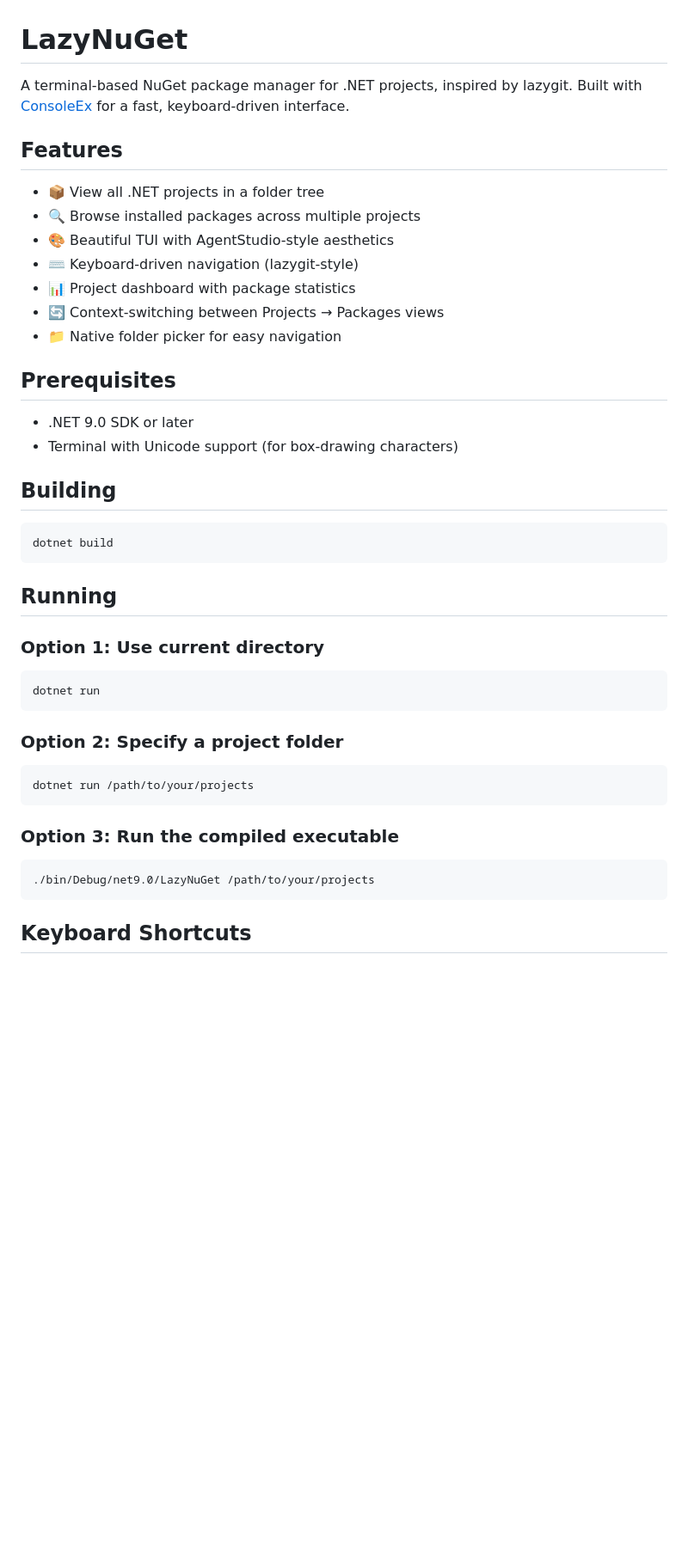
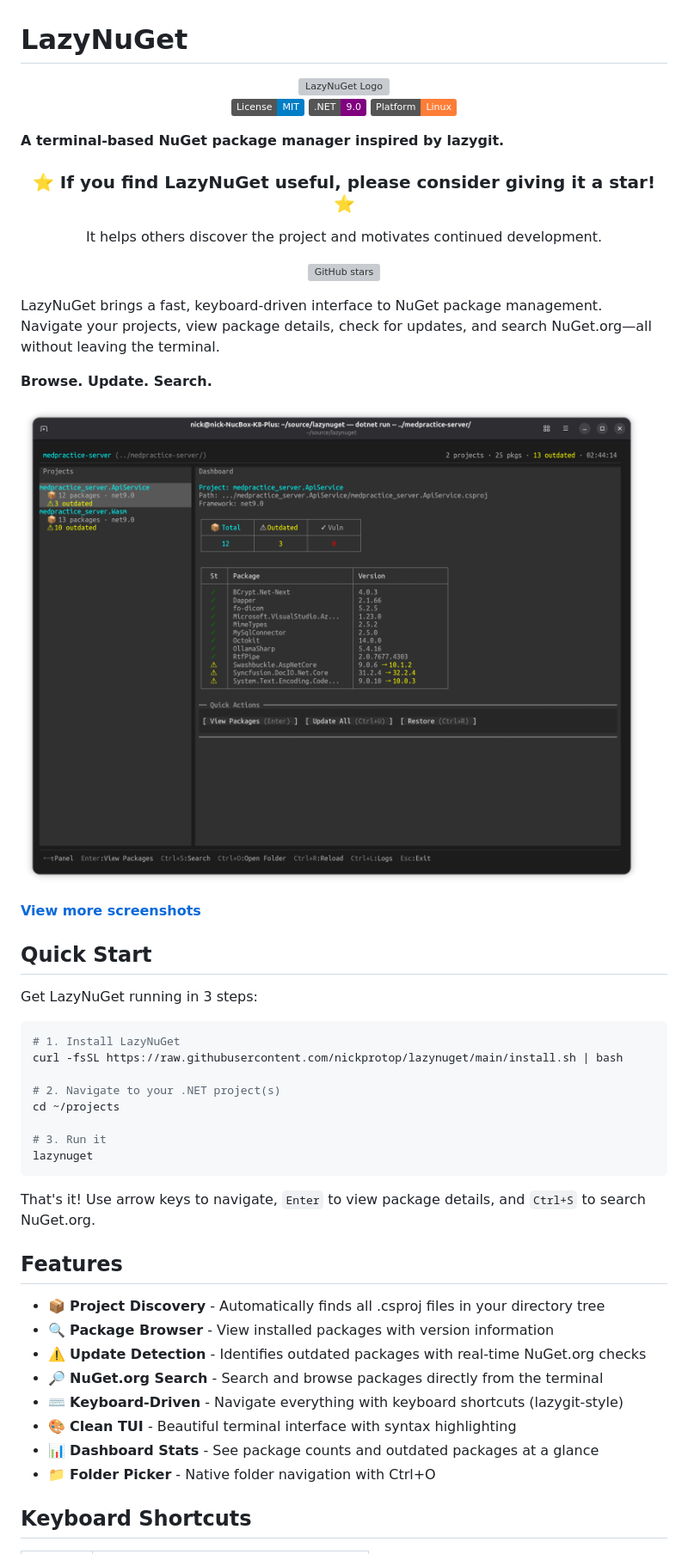
Before and after one commit to nickprotop/lazynuget, a Markdown page: README.md, the part around one of its changes. Shown at 86% size. Rendered like a GitHub page; pictures changed too: .github/dashboard-overview.png (added); badges without logos; blank space fills up the shorter version; grey boxes are pictures that could not be loaded.

````diff
--- a/README.md
+++ b/README.md
@@ -1,47 +1,64 @@
 # LazyNuGet
 
-A terminal-based NuGet package manager for .NET projects, inspired by lazygit. Built with [ConsoleEx](https://github.com/your-username/ConsoleEx) for a fast, keyboard-driven interface.
+<div align="center">
+  <img src=".github/logo.svg" alt="LazyNuGet Logo" width="600">
+</div>
+
+<div align="center">
+
+[![License: MIT](https://img.shields.io/badge/License-MIT-blue.svg)](LICENSE)
+[![.NET](https://img.shields.io/badge/.NET-9.0-purple.svg)](https://dotnet.microsoft.com/)
+[![Platform](https://img.shields.io/badge/Platform-Linux-orange.svg)]()
+
+</div>
+
+**A terminal-based NuGet package manager inspired by lazygit.**
+
+<div align="center">
+
+### ⭐ If you find LazyNuGet useful, please consider giving it a star! ⭐
+
+It helps others discover the project and motivates continued development.
+
+[![GitHub stars](https://img.shields.io/github/stars/nickprotop/lazynuget?style=for-the-badge&logo=github&color=yellow)](https://github.com/nickprotop/lazynuget/stargazers)
+
+</div>
+
+LazyNuGet brings a fast, keyboard-driven interface to NuGet package management. Navigate your projects, view package details, check for updates, and search NuGet.org—all without leaving the terminal.
+
+**Browse. Update. Search.**
+
+![LazyNuGet Dashboard](.github/dashboard-overview.png)
+
+**[View more screenshots](docs/SCREENSHOTS.md)**
+
+## Quick Start
+
+Get LazyNuGet running in 3 steps:
+
+```bash
+# 1. Install LazyNuGet
+curl -fsSL https://raw.githubusercontent.com/nickprotop/lazynuget/main/install.sh | bash
+
+# 2. Navigate to your .NET project(s)
+cd ~/projects
+
+# 3. Run it
+lazynuget
+```
+
+That's it! Use arrow keys to navigate, `Enter` to view package details, and `Ctrl+S` to search NuGet.org.
 
 ## Features
 
-- 📦 View all .NET projects in a folder tree
-- 🔍 Browse installed packages across multiple projects
-- 🎨 Beautiful TUI with AgentStudio-style aesthetics
-- ⌨️ Keyboard-driven navigation (lazygit-style)
-- 📊 Project dashboard with package statistics
-- 🔄 Context-switching between Projects → Packages views
-- 📁 Native folder picker for easy navigation
-
-## Prerequisites
-
-- .NET 9.0 SDK or later
-- Terminal with Unicode support (for box-drawing characters)
-
-## Building
-
-```bash
-dotnet build
-```
-
-## Running
-
-### Option 1: Use current directory
-
-```bash
-dotnet run
-```
-
-### Option 2: Specify a project folder
-
-```bash
-dotnet run /path/to/your/projects
-```
-
-### Option 3: Run the compiled executable
-
-```bash
-./bin/Debug/net9.0/LazyNuGet /path/to/your/projects
-```
+- 📦 **Project Discovery** - Automatically finds all .csproj files in your directory tree
+- 🔍 **Package Browser** - View installed packages with version information
+- ⚠️ **Update Detection** - Identifies outdated packages with real-time NuGet.org checks
+- 🔎 **NuGet.org Search** - Search and browse packages directly from the terminal
+- ⌨️ **Keyboard-Driven** - Navigate everything with keyboard shortcuts (lazygit-style)
+- 🎨 **Clean TUI** - Beautiful terminal interface with syntax highlighting
+- 📊 **Dashboard Stats** - See package counts and outdated packages at a glance
+- 📁 **Folder Picker** - Native folder navigation with Ctrl+O
 
 ## Keyboard Shortcuts
 
````
Also changed, not shown: other parts of README.md (+79 -117 lines), docs/SCREENSHOTS.md (added, +49 -0 lines), docs/screenshot-1-dashboard.png (added), docs/screenshot-2-package-details.png (added), docs/screenshot-3-version-select.png (added), docs/screenshot-4-search.png (added), 8 other files.
